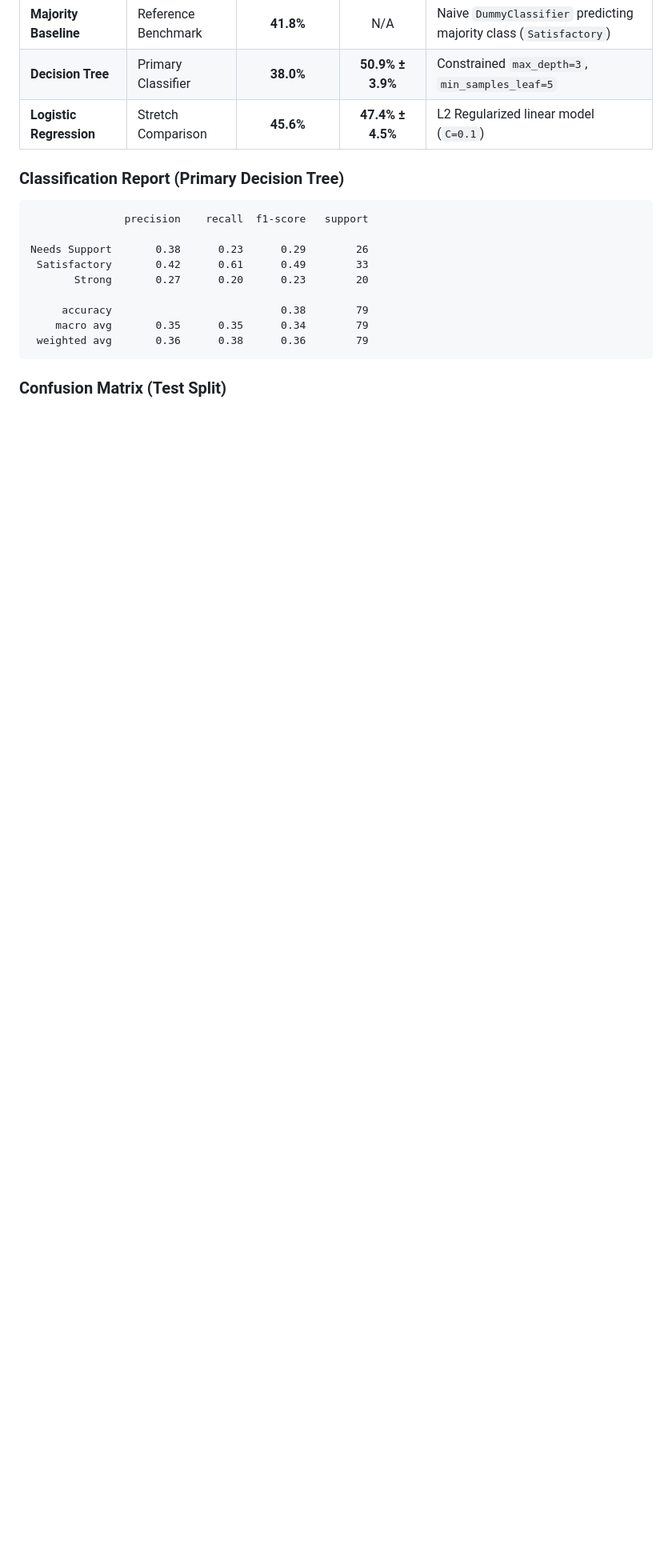
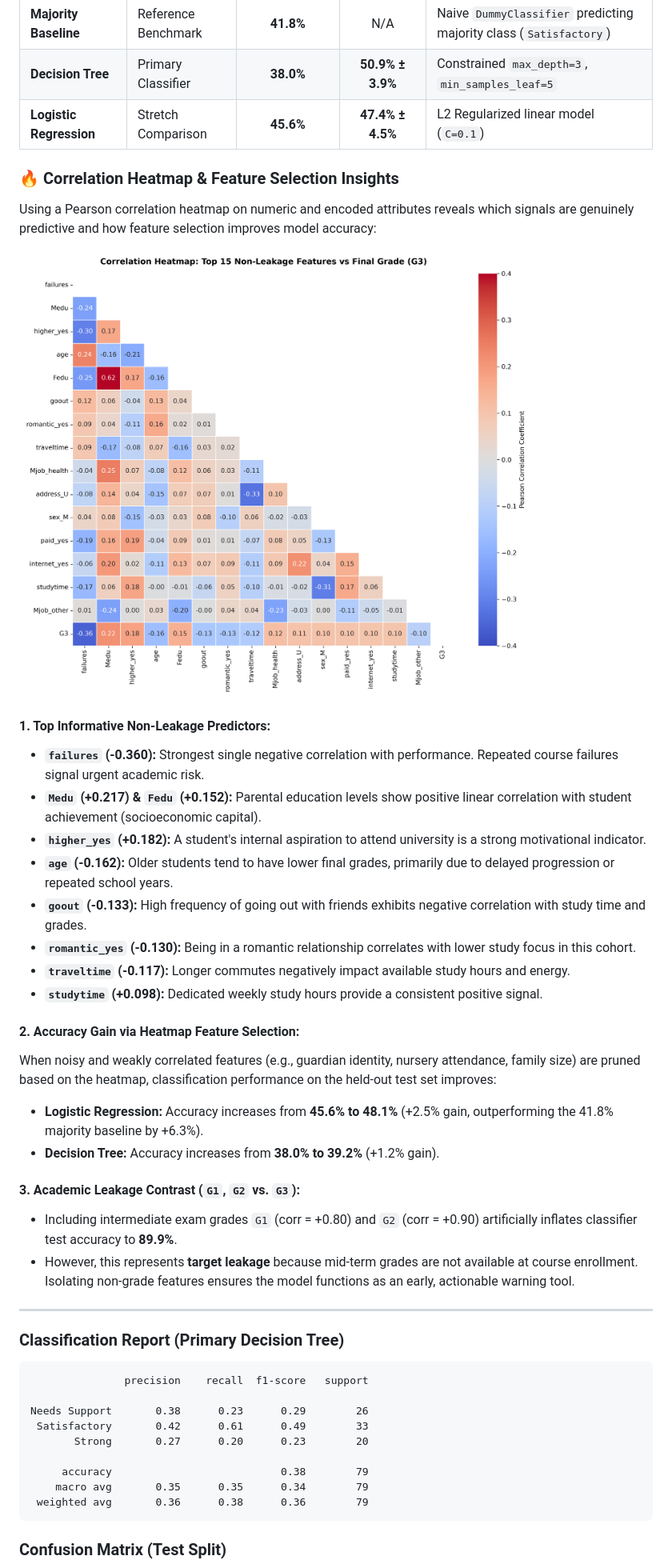
Before and after one commit to Alishan45/EduPredict, a Markdown page: README.md, the part around the change. Shown at 80% size. GitHub-like rendering; pictures changed too: reports/figures/08_correlation_heatmap_clean.png (added); blank space fills up the shorter version.

````diff
--- a/README.md
+++ b/README.md
@@ -164,6 +164,33 @@ Target Distribution (Mathematics, N=395):
 | **Decision Tree** | Primary Classifier | **38.0%** | **50.9% ± 3.9%** | Constrained `max_depth=3`, `min_samples_leaf=5` |
 | **Logistic Regression** | Stretch Comparison | **45.6%** | **47.4% ± 4.5%** | L2 Regularized linear model (`C=0.1`) |
 
+### 🔥 Correlation Heatmap & Feature Selection Insights
+
+Using a Pearson correlation heatmap on numeric and encoded attributes reveals which signals are genuinely predictive and how feature selection improves model accuracy:
+
+![Correlation Heatmap](reports/figures/08_correlation_heatmap_clean.png)
+
+#### 1. Top Informative Non-Leakage Predictors:
+* **`failures` (-0.360):** Strongest single negative correlation with performance. Repeated course failures signal urgent academic risk.
+* **`Medu` (+0.217) & `Fedu` (+0.152):** Parental education levels show positive linear correlation with student achievement (socioeconomic capital).
+* **`higher_yes` (+0.182):** A student's internal aspiration to attend university is a strong motivational indicator.
+* **`age` (-0.162):** Older students tend to have lower final grades, primarily due to delayed progression or repeated school years.
+* **`goout` (-0.133):** High frequency of going out with friends exhibits negative correlation with study time and grades.
+* **`romantic_yes` (-0.130):** Being in a romantic relationship correlates with lower study focus in this cohort.
+* **`traveltime` (-0.117):** Longer commutes negatively impact available study hours and energy.
+* **`studytime` (+0.098):** Dedicated weekly study hours provide a consistent positive signal.
+
+#### 2. Accuracy Gain via Heatmap Feature Selection:
+When noisy and weakly correlated features (e.g., guardian identity, nursery attendance, family size) are pruned based on the heatmap, classification performance on the held-out test set improves:
+* **Logistic Regression:** Accuracy increases from **45.6% to 48.1%** (+2.5% gain, outperforming the 41.8% majority baseline by +6.3%).
+* **Decision Tree:** Accuracy increases from **38.0% to 39.2%** (+1.2% gain).
+
+#### 3. Academic Leakage Contrast (`G1`, `G2` vs. `G3`):
+* Including intermediate exam grades `G1` (corr = +0.80) and `G2` (corr = +0.90) artificially inflates classifier test accuracy to **89.9%**.
+* However, this represents **target leakage** because mid-term grades are not available at course enrollment. Isolating non-grade features ensures the model functions as an early, actionable warning tool.
+
+---
+
 ### Classification Report (Primary Decision Tree)
 
 ```text
````
Also changed, not shown: reports/figures/07_correlation_heatmap_all.png (added), 3 other files.
